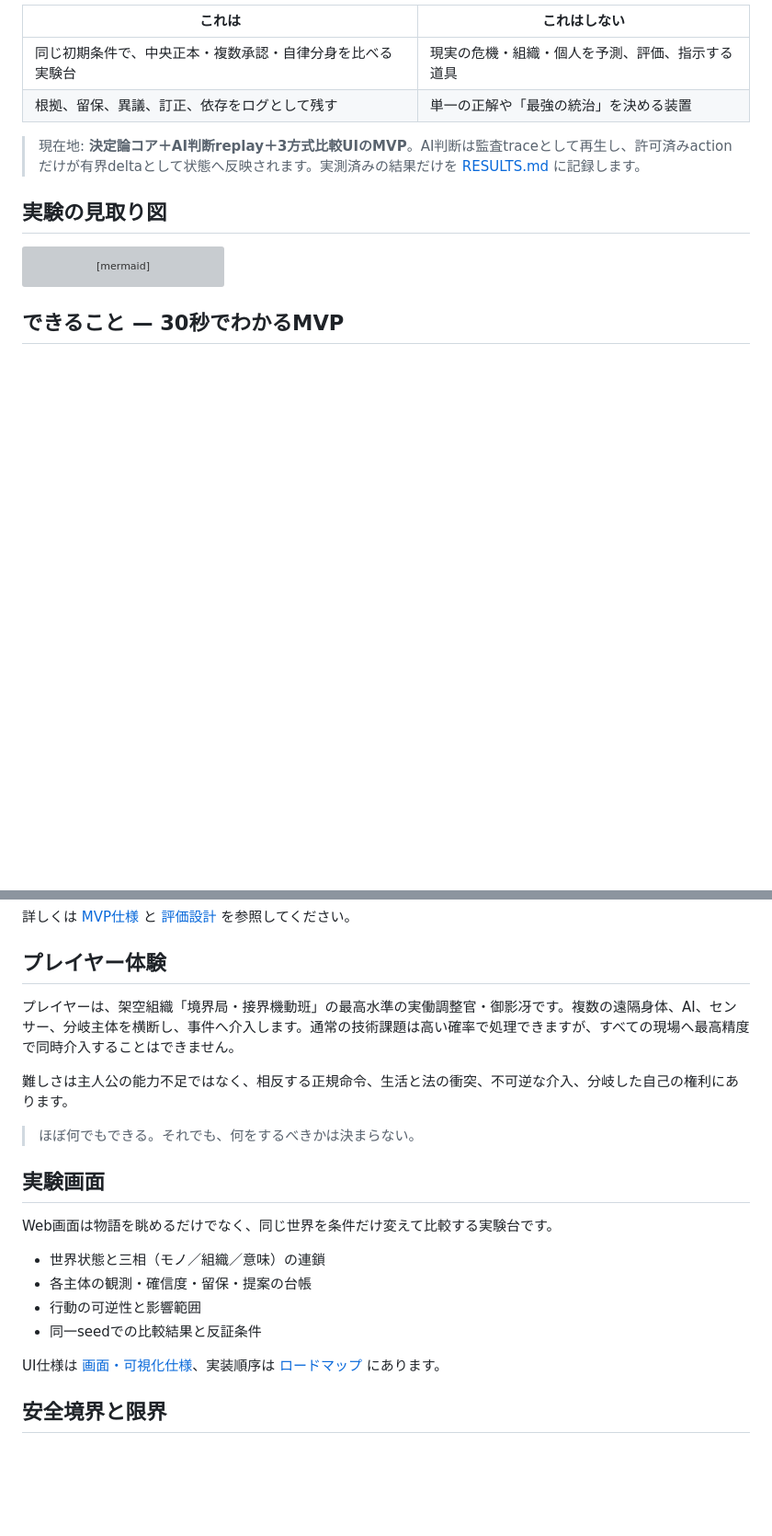
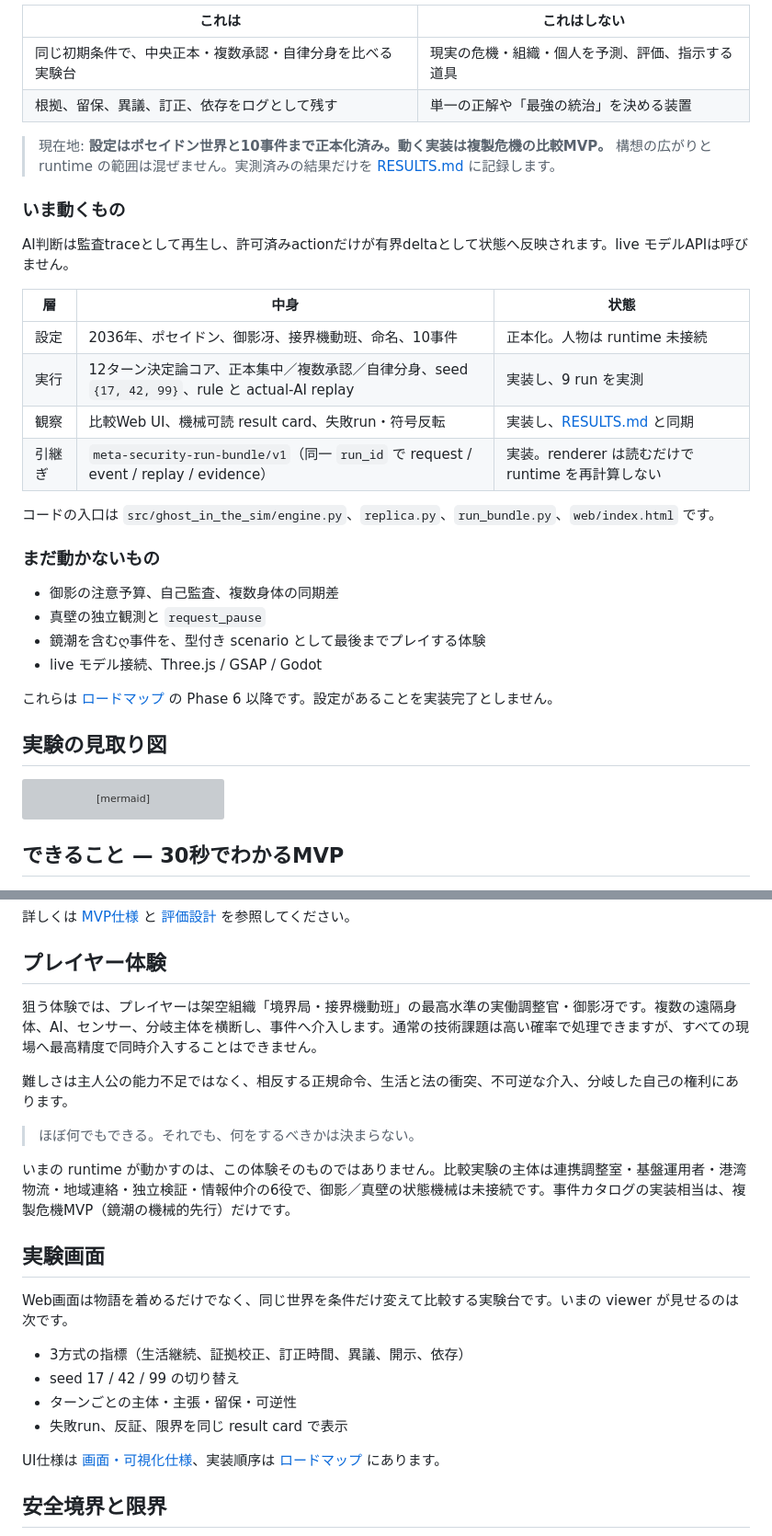
Before and after one commit to nexus-ai-2045/ghost-in-the-sim, a Markdown page: README.md, 2 parts joined by grey strips. Shown at 92% size. GitHub-like rendering; blank space fills up the shorter version; grey boxes are pictures that could not be loaded.

Commit message:
Map README current state to setting and implementation
Separate Poseidon world expansion from the running replica MVP so the public entry does not treat accepted setting as shipped runtime.

```diff
--- a/README.md
+++ b/README.md
@@ -13,7 +13,29 @@
 | 同じ初期条件で、中央正本・複数承認・自律分身を比べる実験台 | 現実の危機・組織・個人を予測、評価、指示する道具 |
 | 根拠、留保、異議、訂正、依存をログとして残す | 単一の正解や「最強の統治」を決める装置 |
 
-> 現在地: **決定論コア＋AI判断replay＋3方式比較UIのMVP**。AI判断は監査traceとして再生し、許可済みactionだけが有界deltaとして状態へ反映されます。実測済みの結果だけを [RESULTS.md](RESULTS.md) に記録します。
+> 現在地: **設定はポセイドン世界と10事件まで正本化済み。動く実装は複製危機の比較MVP。** 構想の広がりと runtime の範囲は混ぜません。実測済みの結果だけを [RESULTS.md](RESULTS.md) に記録します。
+
+### いま動くもの
+
+AI判断は監査traceとして再生し、許可済みactionだけが有界deltaとして状態へ反映されます。live モデルAPIは呼びません。
+
+| 層 | 中身 | 状態 |
+|---|---|---|
+| 設定 | 2036年、ポセイドン、御影冴、接界機動班、命名、10事件 | 正本化。人物は runtime 未接続 |
+| 実行 | 12ターン決定論コア、正本集中／複数承認／自律分身、seed `{17, 42, 99}`、rule と actual-AI replay | 実装し、9 run を実測 |
+| 観察 | 比較Web UI、機械可読 result card、失敗run・符号反転 | 実装し、[RESULTS.md](RESULTS.md) と同期 |
+| 引継ぎ | `meta-security-run-bundle/v1`（同一 `run_id` で request / event / replay / evidence） | 実装。renderer は読むだけで runtime を再計算しない |
+
+コードの入口は `src/ghost_in_the_sim/engine.py`、`replica.py`、`run_bundle.py`、`web/index.html` です。
+
+### まだ動かないもの
+
+- 御影の注意予算、自己監査、複数身体の同期差
+- 真壁の独立観測と `request_pause`
+- 鏡潮を含むღ事件を、型付き scenario として最後までプレイする体験
+- live モデル接続、Three.js / GSAP / Godot
+
+これらは [ロードマップ](docs/roadmap.md) の Phase 6 以降です。設定があることを実装完了としません。
 
 ## 実験の見取り図
 
@@ -74,20 +96,22 @@ flowchart LR
 
 ## プレイヤー体験
 
-プレイヤーは、架空組織「境界局・接界機動班」の最高水準の実働調整官・御影冴です。複数の遠隔身体、AI、センサー、分岐主体を横断し、事件へ介入します。通常の技術課題は高い確率で処理できますが、すべての現場へ最高精度で同時介入することはできません。
+狙う体験では、プレイヤーは架空組織「境界局・接界機動班」の最高水準の実働調整官・御影冴です。複数の遠隔身体、AI、センサー、分岐主体を横断し、事件へ介入します。通常の技術課題は高い確率で処理できますが、すべての現場へ最高精度で同時介入することはできません。
 
 難しさは主人公の能力不足ではなく、相反する正規命令、生活と法の衝突、不可逆な介入、分岐した自己の権利にあります。
 
 > ほぼ何でもできる。それでも、何をするべきかは決まらない。
 
+いまの runtime が動かすのは、この体験そのものではありません。比較実験の主体は連携調整室・基盤運用者・港湾物流・地域連絡・独立検証・情報仲介の6役で、御影／真壁の状態機械は未接続です。事件カタログの実装相当は、複製危機MVP（鏡潮の機械的先行）だけです。
+
 ## 実験画面
 
-Web画面は物語を眺めるだけでなく、同じ世界を条件だけ変えて比較する実験台です。
+Web画面は物語を着めるだけでなく、同じ世界を条件だけ変えて比較する実験台です。いまの viewer が見せるのは次です。
 
-- 世界状態と三相（モノ／組織／意味）の連鎖
-- 各主体の観測・確信度・留保・提案の台帳
-- 行動の可逆性と影響範囲
-- 同一seedでの比較結果と反証条件
+- 3方式の指標（生活継続、証拠校正、訂正時間、異議、開示、依存）
+- seed 17 / 42 / 99 の切り替え
+- ターンごとの主体・主張・留保・可逆性
+- 失敗run、反証、限界を同じ result card で表示
 
 UI仕様は [画面・可視化仕様](docs/design/ui-contract.md)、実装順序は [ロードマップ](docs/roadmap.md) にあります。
 
```
